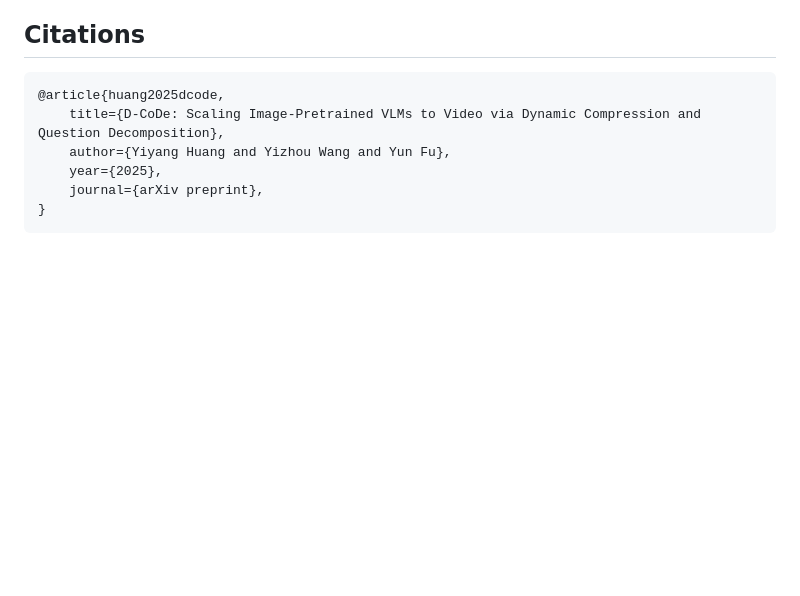
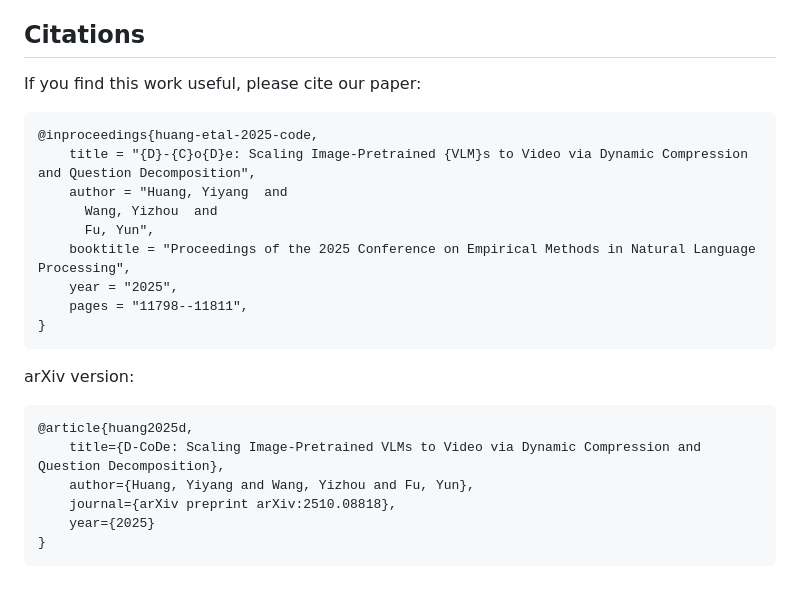
Before and after one commit to hukcc/D-CoDe, a Markdown page: README.md, the part around one of its changes. Rendered like a GitHub page; blank space fills up the shorter version.

Commit message:
Update citations with EMNLP 2025 proceedings and ACL Anthology link

````diff
--- a/README.md
+++ b/README.md
@@ -186,9 +186,27 @@ We extend our gratitude to the following awesome projects: [LLaVA](https://githu
 
 ## Citations
 
-    @article{huang2025dcode,
-        title={D-CoDe: Scaling Image-Pretrained VLMs to Video via Dynamic Compression and Question Decomposition},
-        author={Yiyang Huang and Yizhou Wang and Yun Fu},
-        year={2025},
-        journal={arXiv preprint},
-    }
+If you find this work useful, please cite our paper:
+
+```bibtex
+@inproceedings{huang-etal-2025-code,
+    title = "{D}-{C}o{D}e: Scaling Image-Pretrained {VLM}s to Video via Dynamic Compression and Question Decomposition",
+    author = "Huang, Yiyang  and
+      Wang, Yizhou  and
+      Fu, Yun",
+    booktitle = "Proceedings of the 2025 Conference on Empirical Methods in Natural Language Processing",
+    year = "2025",
+    pages = "11798--11811",
+}
+```
+
+arXiv version:
+
+```bibtex
+@article{huang2025d,
+    title={D-CoDe: Scaling Image-Pretrained VLMs to Video via Dynamic Compression and Question Decomposition},
+    author={Huang, Yiyang and Wang, Yizhou and Fu, Yun},
+    journal={arXiv preprint arXiv:2510.08818},
+    year={2025}
+}
+```
````
Also changed, not shown: other parts of README.md (+1 -1 lines).
